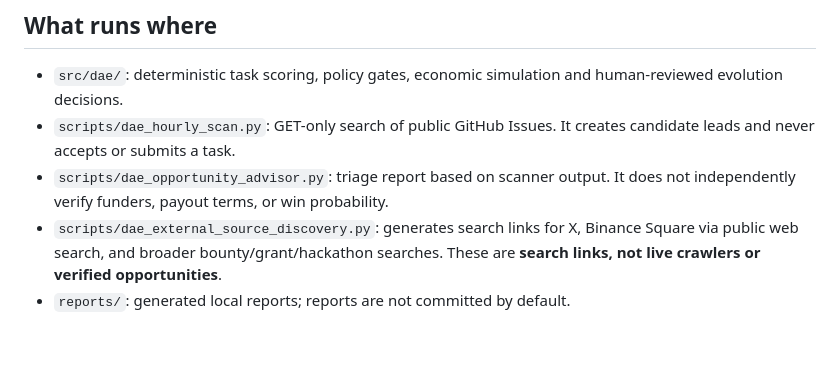
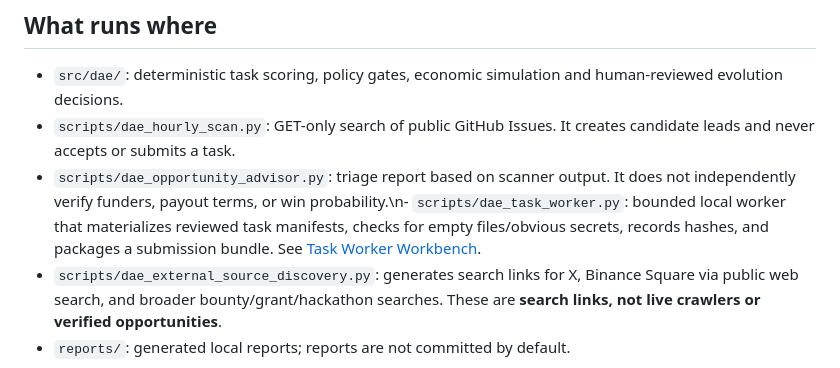
Before and after one commit to laucathaclac/-darwinian-agent-economy, a Markdown page: README.md, the part around the change. Drawn GitHub-style; blank space fills up the shorter version.

Commit message:
docs: add task worker to quick project overview

```diff
--- a/README.md
+++ b/README.md
@@ -35,7 +35,7 @@ dae demo
 
 - `src/dae/`: deterministic task scoring, policy gates, economic simulation and human-reviewed evolution decisions.
 - `scripts/dae_hourly_scan.py`: GET-only search of public GitHub Issues. It creates candidate leads and never accepts or submits a task.
-- `scripts/dae_opportunity_advisor.py`: triage report based on scanner output. It does not independently verify funders, payout terms, or win probability.
+- `scripts/dae_opportunity_advisor.py`: triage report based on scanner output. It does not independently verify funders, payout terms, or win probability.\n- `scripts/dae_task_worker.py`: bounded local worker that materializes reviewed task manifests, checks for empty files/obvious secrets, records hashes, and packages a submission bundle. See [Task Worker Workbench](docs/TASK_WORKER.md).
 - `scripts/dae_external_source_discovery.py`: generates search links for X, Binance Square via public web search, and broader bounty/grant/hackathon searches. These are **search links, not live crawlers or verified opportunities**.
 - `reports/`: generated local reports; reports are not committed by default.
 
```
